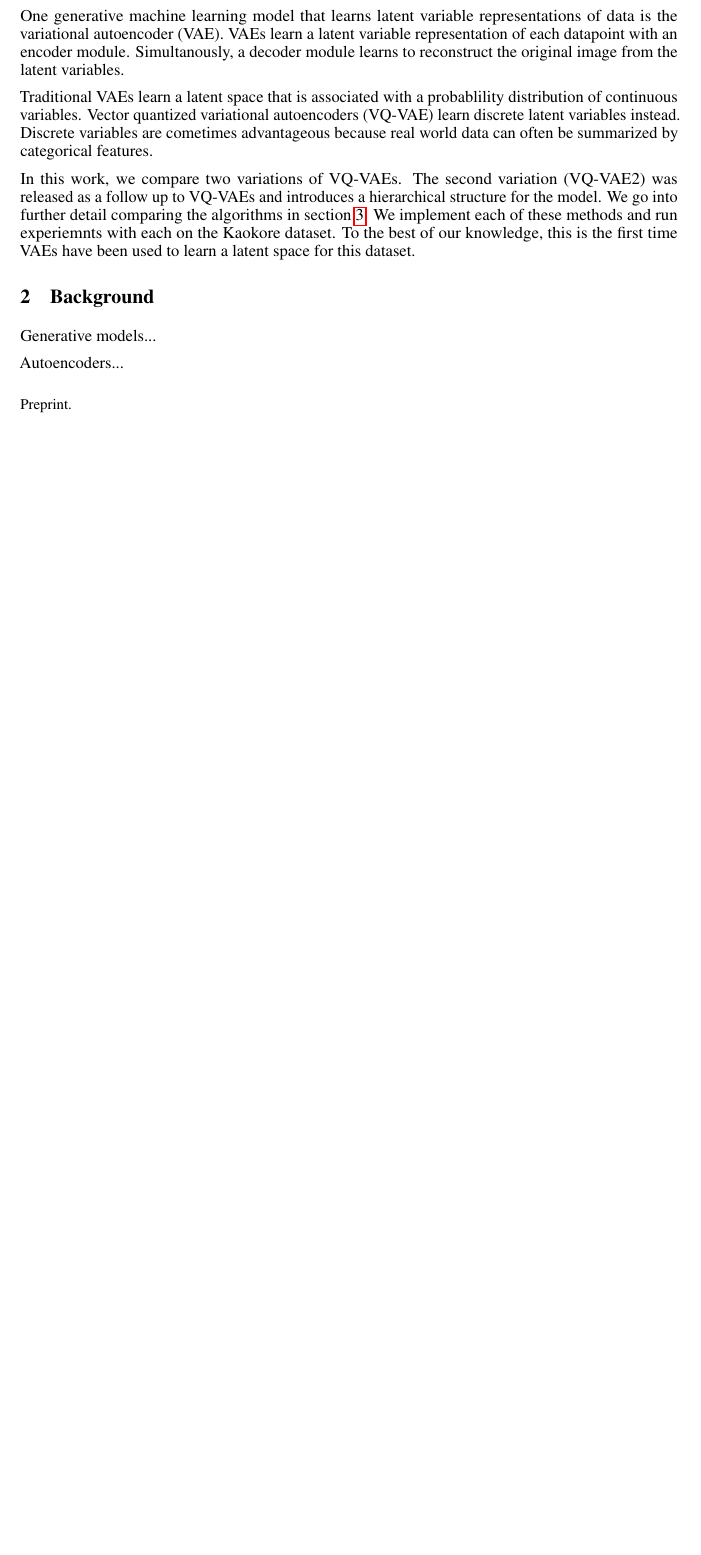
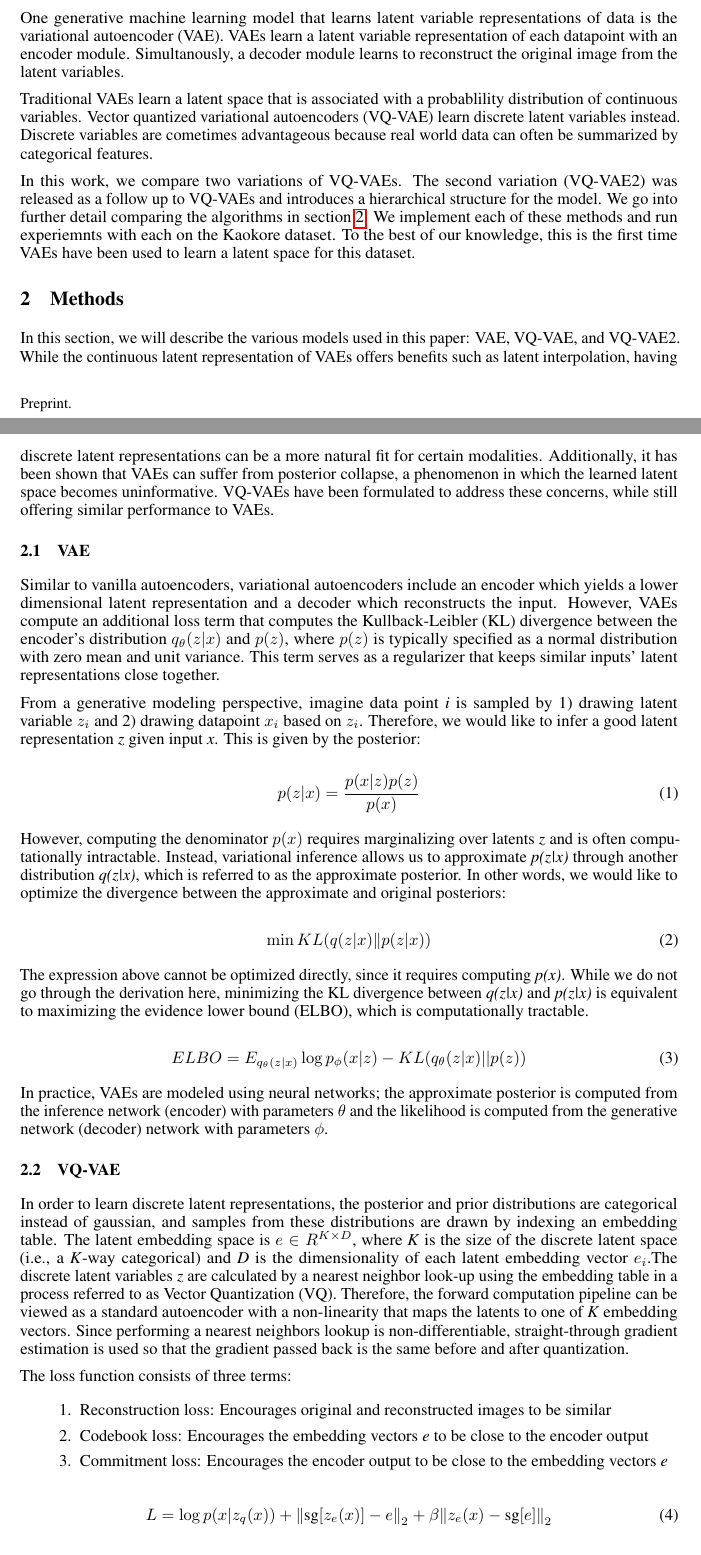
Before and after one commit to Shivanshu-Gupta/KaoKore-VQ-VAE2, a LaTeX paper (report/neurips_2020.tex): part of page 1 of 3 before the commit and two parts of pages 1 and 2 of 4 after it, the two joined at a grey line, cut so that both start at the same text, the shorter picture padded with empty space. Compiled offline with pdfLaTeX.

Commit message:
adding sections to report

```diff
--- a/report/neurips_2020.tex
+++ b/report/neurips_2020.tex
@@ -14,7 +14,7 @@
 \usepackage{microtype}      % microtypography
 \usepackage{graphicx}
 \usepackage{subcaption}
-
+\usepackage{float}
 
 \title{Vector Quantized Variational Autoencoders \\on Novel Datasets}
 
@@ -48,16 +48,48 @@ One generative machine learning model that learns latent variable representation
 
 Traditional VAEs learn a latent space that is associated with a probablility distribution of continuous variables. Vector quantized variational autoencoders (VQ-VAE) learn discrete latent variables instead. Discrete variables are cometimes advantageous because real world data can often be summarized by categorical features.
 
-In this work, we compare two variations of VQ-VAEs. The second variation (VQ-VAE2) was released as a follow up to VQ-VAEs and introduces a hierarchical structure for the model. We go into further detail comparing the algorithms in section \ref{vqvae}. We implement each of these methods and run experiemnts with each on the Kaokore dataset. To the best of our knowledge, this is the first time VAEs have been used to learn a latent space for this dataset.
+In this work, we compare two variations of VQ-VAEs. The second variation (VQ-VAE2) was released as a follow up to VQ-VAEs and introduces a hierarchical structure for the model. We go into further detail comparing the algorithms in section \ref{methods}. We implement each of these methods and run experiemnts with each on the Kaokore dataset. To the best of our knowledge, this is the first time VAEs have been used to learn a latent space for this dataset.
 
-\section{Background}
-
-Generative models...
-
-Autoencoders...
-
-\section{Vector Quantized Variational Autoencoders} \label{vqvae}
+\section{Methods} \label{methods}
+In this section, we will describe the various models used in this paper: VAE, VQ-VAE, and VQ-VAE2. While the continuous latent representation of VAEs offers benefits such as latent interpolation, having discrete latent representations can be a more natural fit for certain modalities. Additionally, it has been shown that VAEs can suffer from posterior collapse, a phenomenon in which the learned latent space becomes uninformative. VQ-VAEs have been formulated to address these concerns, while still offering similar performance to VAEs.
 
 \subsection{VAE}
+Similar to vanilla autoencoders, variational autoencoders include an encoder which yields a lower dimensional latent representation and a decoder which reconstructs the input. However, VAEs compute an additional loss term that computes the Kullback-Leibler (KL) divergence between the encoder’s distribution \(q_{\theta}(z|x)\) and \(p(z)\), where \(p(z)\) is typically specified as a normal distribution with zero mean and unit variance. This term serves as a regularizer that keeps similar inputs’ latent representations close together.
+
+From a generative modeling perspective, imagine data point \textit{i} is sampled by 1) drawing latent variable \(z_{i}\) and 2) drawing datapoint \(x_{i}\) based on \(z_{i}\). Therefore, we would like to infer a good latent representation \textit{z} given input \textit{x}. This is given by the posterior:
+
+\begin{equation}
+    p(z|x) = \frac{p(x|z)p(z)}{p(x)}
+\end{equation}
+
+However, computing the denominator \(p(x)\) requires marginalizing over latents \textit{z} and is often computationally intractable. Instead, variational inference allows us to approximate \textit{p(z|x)} through another distribution \textit{q(z|x)}, which is referred to as the approximate posterior. In other words, we would like to optimize the divergence between the approximate and original posteriors:
+
+\begin{equation}
+    \min{KL(q(z|x) \| p(z|x))}
+\end{equation}
+
+The expression above cannot be optimized directly, since it requires computing \textit{p(x)}. While we do not go through the derivation here, minimizing the KL divergence between \textit{q(z|x)} and \textit{p(z|x)} is equivalent to maximizing the evidence lower bound (ELBO), which is computationally tractable.
+
+\begin{equation}
+ELBO = E_{q_{\theta}(z|x)} \log{p_{\phi}(x|z)} - KL(q_{\theta}(z|x)||p(z))
+\end{equation}
+
+In practice, VAEs are modeled using neural networks; the approximate posterior is computed from the inference network (encoder) with parameters \(\theta\) and the likelihood is computed from the generative network (decoder) network with parameters \(\phi\).
 \subsection{VQ-VAE}
+In order to learn discrete latent representations, the posterior and prior distributions are categorical instead of gaussian, and samples from these distributions are drawn by indexing an embedding table. The latent embedding space is \(e \in R^{K \times D}\), where \textit{K} is the size of the discrete latent space (i.e., a \textit{K}-way categorical) and \textit{D} is the dimensionality of each latent embedding vector \(e_{i}\).The discrete latent variables \textit{z} are calculated by a nearest neighbor look-up using the embedding table in a process referred to as Vector Quantization (VQ). Therefore, the forward computation pipeline can be viewed as a standard autoencoder with a non-linearity that maps the latents to one of \textit{K} embedding vectors. Since performing a nearest neighbors lookup is non-differentiable, straight-through gradient estimation is used so that the gradient passed back is the same before and after quantization.
+
+The loss function consists of three terms:
+\begin{enumerate}
+\item Reconstruction loss: Encourages original and reconstructed images to be similar
+\item Codebook loss: Encourages the embedding vectors \textit{e} to be close to the encoder output
+\item Commitment loss: Encourages the encoder output to be close to the embedding vectors \textit{e}
+\end{enumerate}
+
+\begin{equation}
+L = \log{p(x|z_q(x))} + {\|\textrm{sg}[z_e(x)]-e\|}_2 + \beta{\|z_e(x)-\textrm{sg}[e]\|}_2
+\end{equation}
+
+
+The decoder optimizes the first term only, the encoder optimizes the first and last terms, and the embeddings are optimized by the middle term.
+
 \subsection{VQ-VAE2}
```
Also changed, not shown: report/neurips_2020.tex (8 more changed lines).
